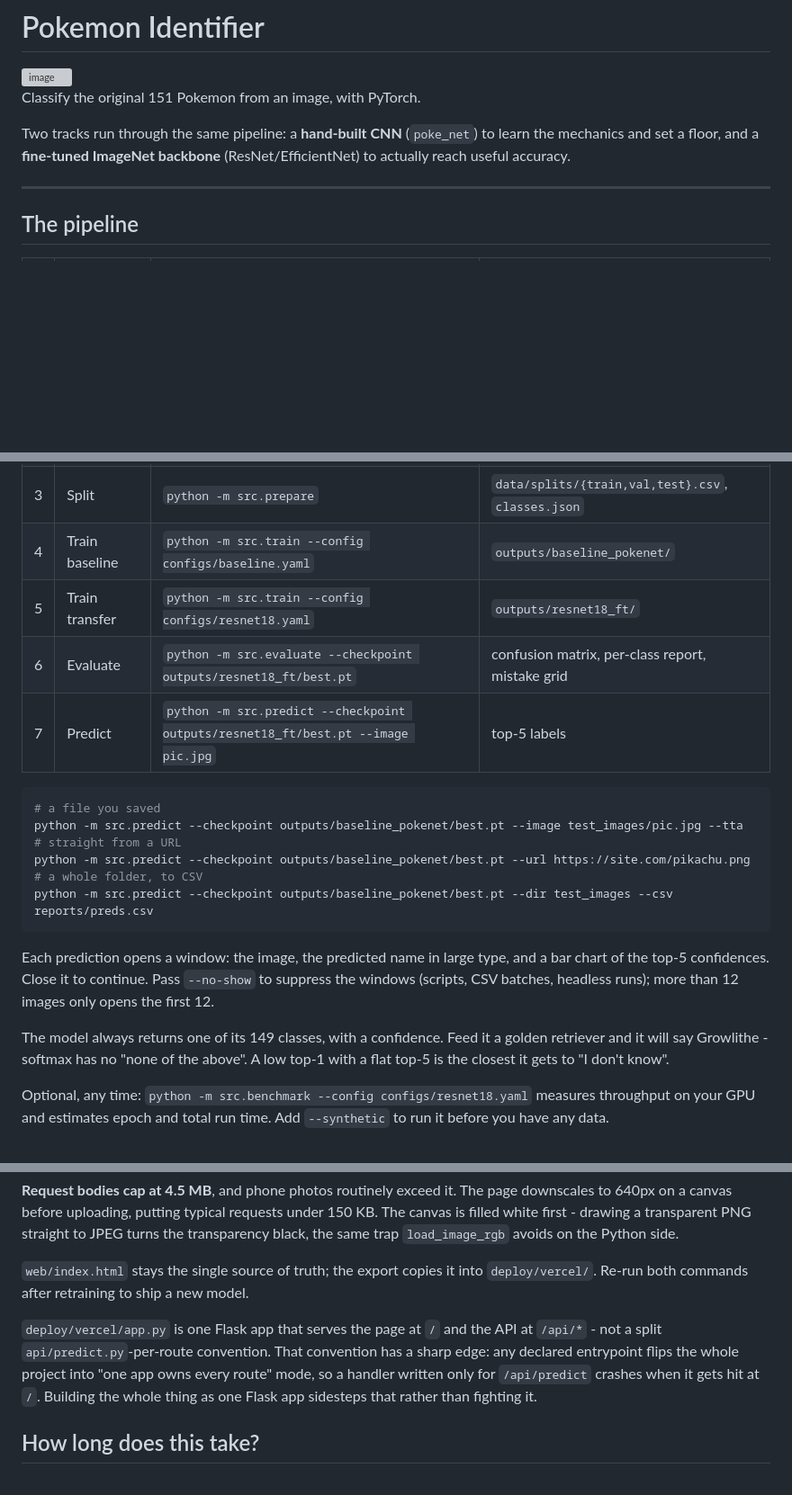
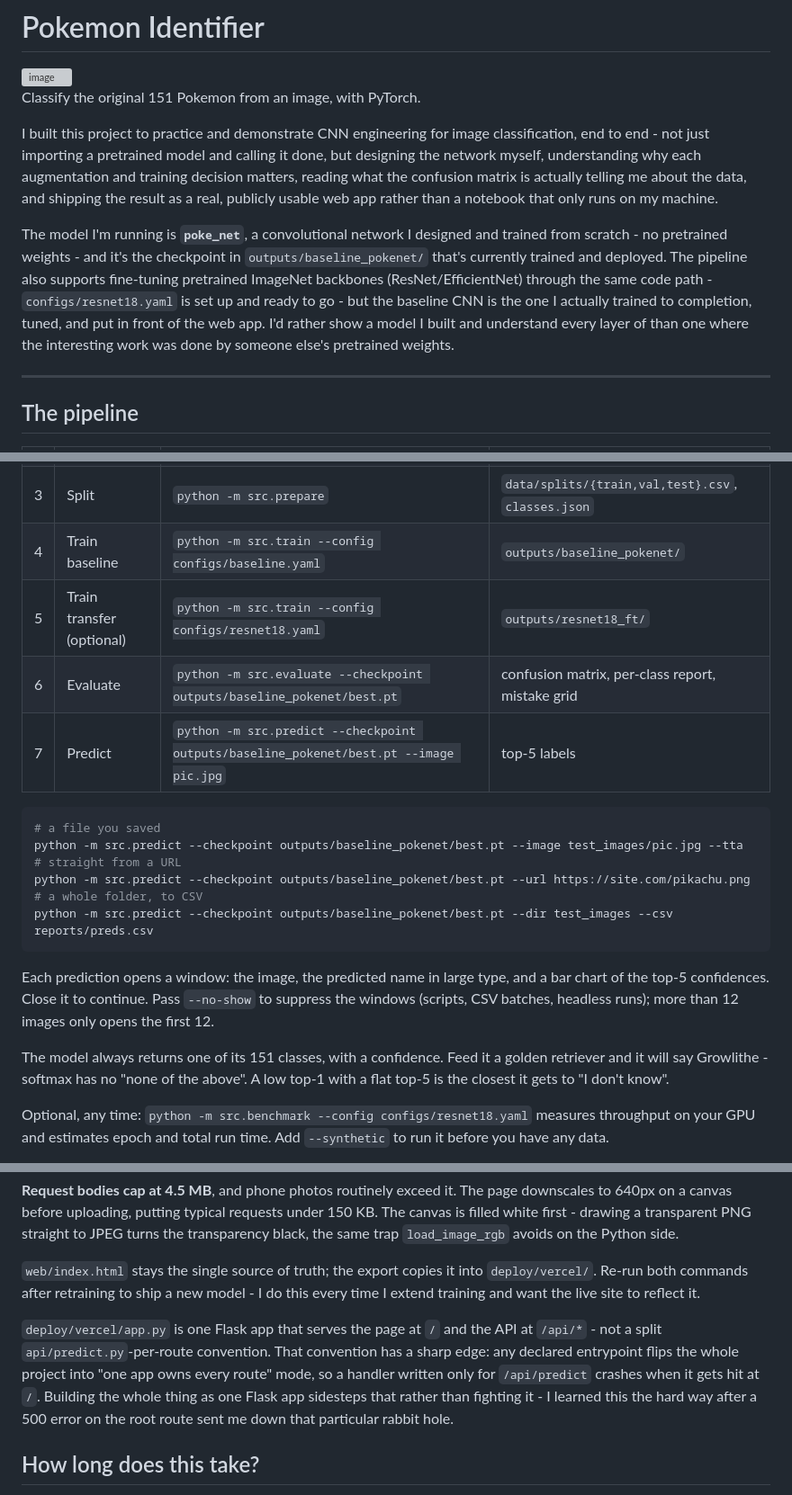
Before and after one commit to aphilippopoulos248/PokeNet, a Markdown page: README.md, 3 parts joined by grey strips. Shown at 90% size. Rendered like a GitHub page; blank space fills up the shorter version; grey boxes are pictures that could not be loaded.

````diff
--- a/README.md
+++ b/README.md
@@ -4,9 +4,22 @@
 
 Classify the original 151 Pokemon from an image, with PyTorch.
 
-Two tracks run through the same pipeline: a **hand-built CNN** (`poke_net`) to
-learn the mechanics and set a floor, and a **fine-tuned ImageNet backbone**
-(ResNet/EfficientNet) to actually reach useful accuracy.
+I built this project to practice and demonstrate CNN engineering for image
+classification, end to end - not just importing a pretrained model and calling
+it done, but designing the network myself, understanding why each augmentation
+and training decision matters, reading what the confusion matrix is actually
+telling me about the data, and shipping the result as a real, publicly usable
+web app rather than a notebook that only runs on my machine.
+
+The model I'm running is **`poke_net`**, a convolutional network I designed and
+trained from scratch - no pretrained weights - and it's the checkpoint in
+`outputs/baseline_pokenet/` that's currently trained and deployed. The pipeline
+also supports fine-tuning pretrained ImageNet backbones (ResNet/EfficientNet)
+through the same code path - `configs/resnet18.yaml` is set up and ready to go -
+but the baseline CNN is the one I actually trained to completion, tuned, and
+put in front of the web app. I'd rather show a model I built and understand
+every layer of than one where the interesting work was done by someone else's
+pretrained weights.
 
 ---
 
@@ -18,9 +31,9 @@ learn the mechanics and set a floor, and a **fine-tuned ImageNet backbone**
 | 2 | Inspect | `python -m src.inspect_data` | `reports/dataset_report.md`, class-distribution chart |
 | 3 | Split | `python -m src.prepare` | `data/splits/{train,val,test}.csv`, `classes.json` |
 | 4 | Train baseline | `python -m src.train --config configs/baseline.yaml` | `outputs/baseline_pokenet/` |
-| 5 | Train transfer | `python -m src.train --config configs/resnet18.yaml` | `outputs/resnet18_ft/` |
-| 6 | Evaluate | `python -m src.evaluate --checkpoint outputs/resnet18_ft/best.pt` | confusion matrix, per-class report, mistake grid |
-| 7 | Predict | `python -m src.predict --checkpoint outputs/resnet18_ft/best.pt --image pic.jpg` | top-5 labels |
+| 5 | Train transfer (optional) | `python -m src.train --config configs/resnet18.yaml` | `outputs/resnet18_ft/` |
+| 6 | Evaluate | `python -m src.evaluate --checkpoint outputs/baseline_pokenet/best.pt` | confusion matrix, per-class report, mistake grid |
+| 7 | Predict | `python -m src.predict --checkpoint outputs/baseline_pokenet/best.pt --image pic.jpg` | top-5 labels |
 
 ```bash
 # a file you saved
@@ -36,7 +49,7 @@ a bar chart of the top-5 confidences. Close it to continue. Pass `--no-show` to
 suppress the windows (scripts, CSV batches, headless runs); more than 12 images
 only opens the first 12.
 
-The model always returns one of its 149 classes, with a confidence. Feed it a
+The model always returns one of its 151 classes, with a confidence. Feed it a
 golden retriever and it will say Growlithe - softmax has no "none of the above".
 A low top-1 with a flat top-5 is the closest it gets to "I don't know".
 
@@ -253,14 +290,16 @@ JPEG turns the transparency black, the same trap `load_image_rgb` avoids on the
 Python side.
 
 `web/index.html` stays the single source of truth; the export copies it into
-`deploy/vercel/`. Re-run both commands after retraining to ship a new model.
+`deploy/vercel/`. Re-run both commands after retraining to ship a new model -
+I do this every time I extend training and want the live site to reflect it.
 
 `deploy/vercel/app.py` is one Flask app that serves the page at `/` and the API
 at `/api/*` - not a split `api/predict.py`-per-route convention. That convention
 has a sharp edge: any declared entrypoint flips the whole project into "one app
 owns every route" mode, so a handler written only for `/api/predict` crashes
 when it gets hit at `/`. Building the whole thing as one Flask app sidesteps
-that rather than fighting it.
+that rather than fighting it - I learned this the hard way after a 500 error on
+the root route sent me down that particular rabbit hole.
 
 ## How long does this take?
 
````
Also changed, not shown: other parts of README.md (+43 -10 lines).
